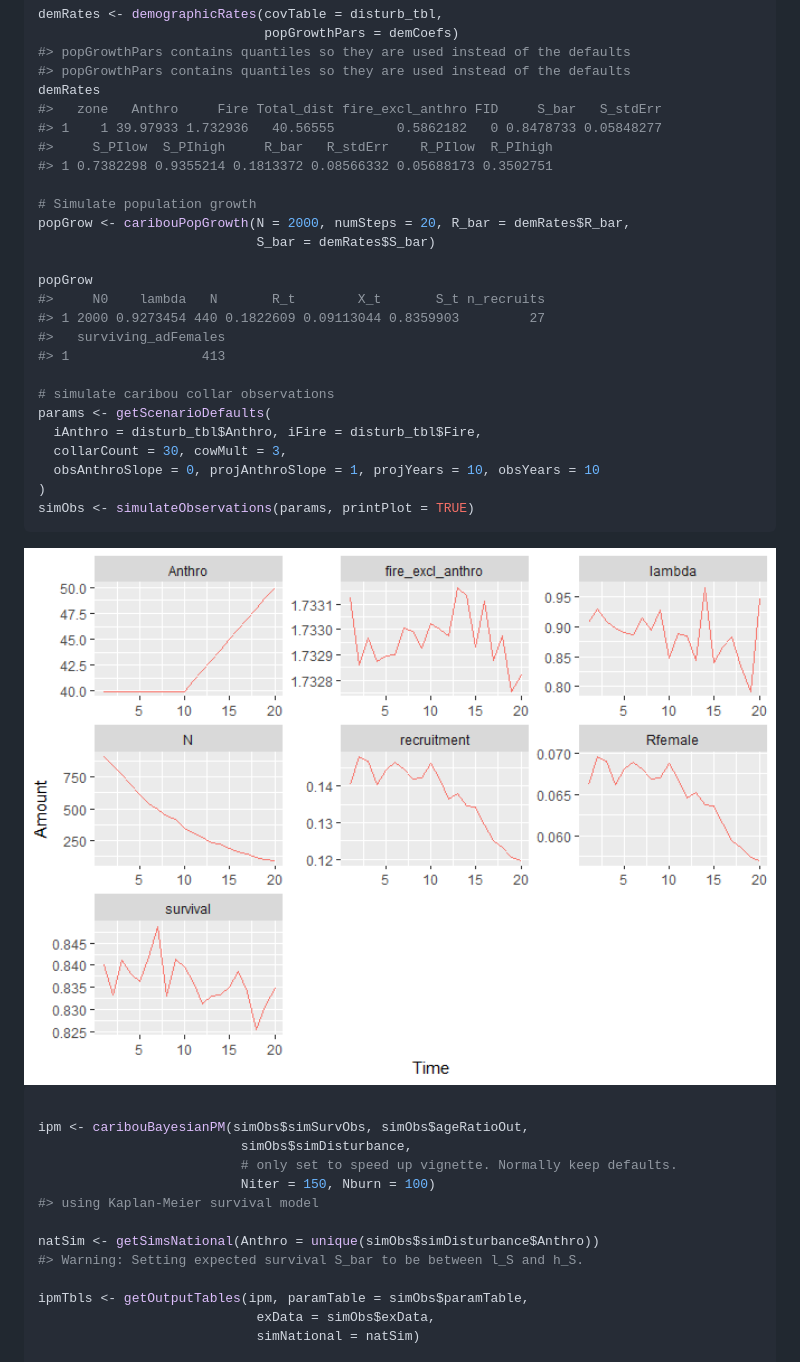
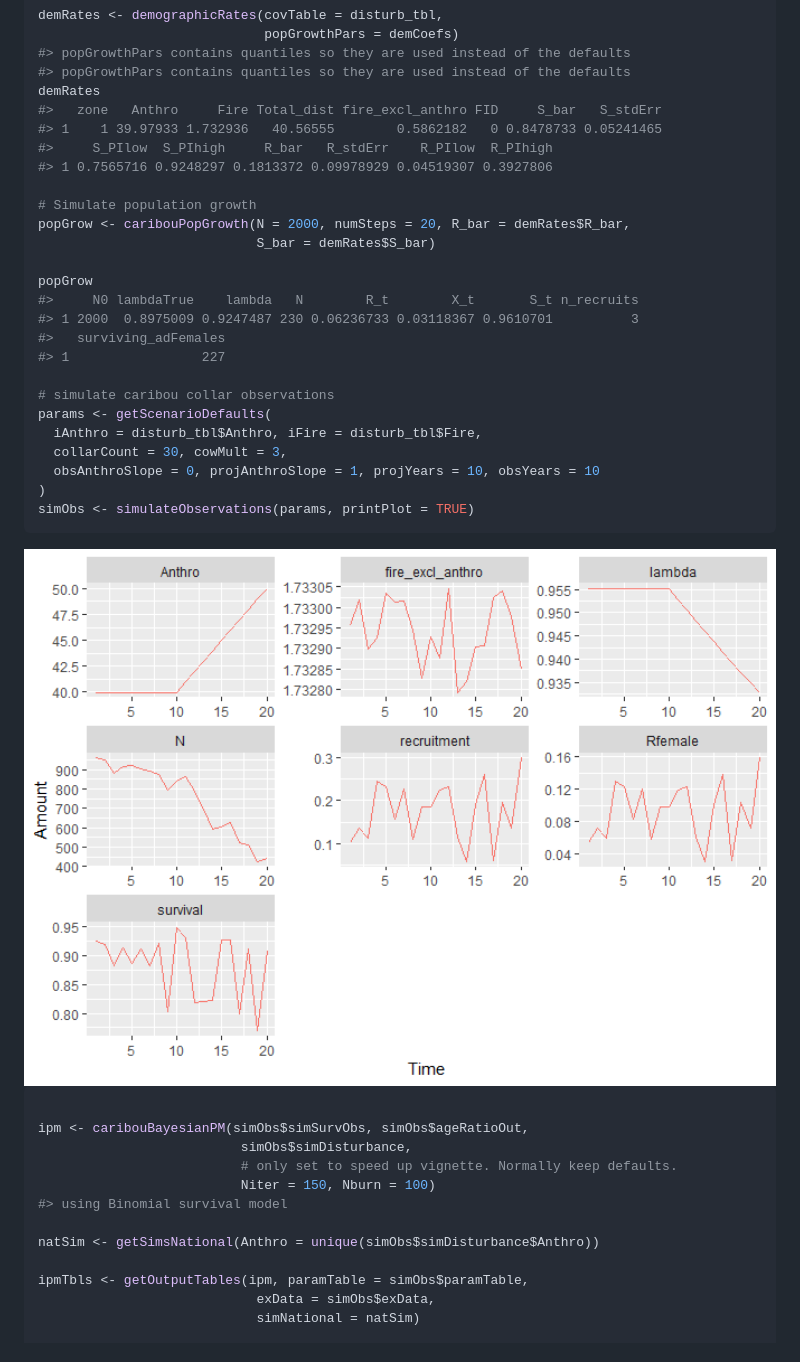
Before and after one commit to LandSciTech/caribouMetrics, a Markdown page: README.md, the part around the change printed below. GitHub-like rendering; pictures changed too: man/figures/README-example-1.png.

```diff
--- a/README.md
+++ b/README.md
@@ -91,19 +91,19 @@ demRates <- demographicRates(covTable = disturb_tbl,
 #> popGrowthPars contains quantiles so they are used instead of the defaults
 demRates
 #>   zone   Anthro     Fire Total_dist fire_excl_anthro FID     S_bar   S_stdErr
-#> 1    1 39.97933 1.732936   40.56555        0.5862182   0 0.8478733 0.05848277
+#> 1    1 39.97933 1.732936   40.56555        0.5862182   0 0.8478733 0.05241465
 #>     S_PIlow  S_PIhigh     R_bar   R_stdErr    R_PIlow  R_PIhigh
-#> 1 0.7382298 0.9355214 0.1813372 0.08566332 0.05688173 0.3502751
+#> 1 0.7565716 0.9248297 0.1813372 0.09978929 0.04519307 0.3927806
 
 # Simulate population growth
 popGrow <- caribouPopGrowth(N = 2000, numSteps = 20, R_bar = demRates$R_bar,
                             S_bar = demRates$S_bar)
 
 popGrow
-#>     N0    lambda   N       R_t        X_t       S_t n_recruits
-#> 1 2000 0.9273454 440 0.1822609 0.09113044 0.8359903         27
+#>     N0 lambdaTrue    lambda   N        R_t        X_t       S_t n_recruits
+#> 1 2000  0.8975009 0.9247487 230 0.06236733 0.03118367 0.9610701          3
 #>   surviving_adFemales
-#> 1                 413
+#> 1                 227
 
 # simulate caribou collar observations
 params <- getScenarioDefaults(
@@ -122,10 +122,9 @@ ipm <- caribouBayesianPM(simObs$simSurvObs, simObs$ageRatioOut,
                           simObs$simDisturbance,
                           # only set to speed up vignette. Normally keep defaults.
                           Niter = 150, Nburn = 100)
-#> using Kaplan-Meier survival model
+#> using Binomial survival model
 
 natSim <- getSimsNational(Anthro = unique(simObs$simDisturbance$Anthro))
-#> Warning: Setting expected survival S_bar to be between l_S and h_S.
 
 ipmTbls <- getOutputTables(ipm, paramTable = simObs$paramTable,
                             exData = simObs$exData,
```
Also changed, not shown: other parts of README.md (+2 -11 lines), man/figures/README-example-2.png, man/figures/README-example-3.png, 2 other files.
